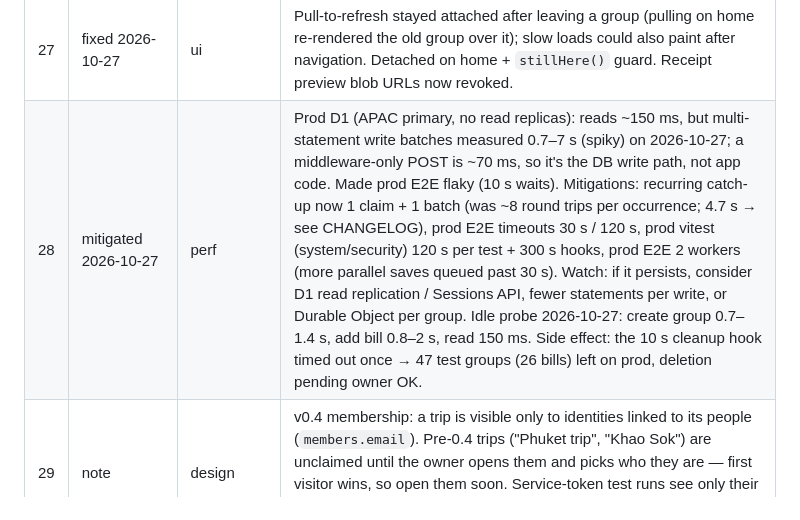
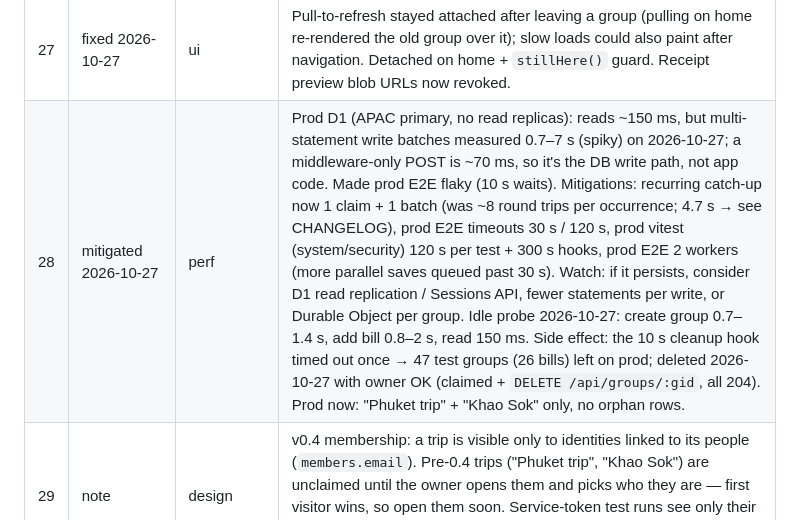
Before and after one commit to bankierubybank/share, a Markdown page: docs/ISSUES.md, the part around the change. GitHub-like rendering.

Commit message:
docs: record prod test-data cleanup (47 groups), claim status
Co-Authored-By: Claude Opus 5.5 <noreply@anthropic.com>

```diff
--- a/docs/ISSUES.md
+++ b/docs/ISSUES.md
@@ -29,7 +29,7 @@
 | 25 | fixed 2026-10-27 | bug | Repeating bills: no start-date bound (1990 weekly = 60 bills per page load) and auto-created bills ignored the 5000 cap. Now start ∈ [today−92d, today+366d]; materialize stops the recurrence at the cap. |
 | 26 | fixed 2026-10-27 | robustness | Scheduled job: a failing backup skipped recurring + purge. Steps now run independently; failures logged and rethrown at the end. |
 | 27 | fixed 2026-10-27 | ui | Pull-to-refresh stayed attached after leaving a group (pulling on home re-rendered the old group over it); slow loads could also paint after navigation. Detached on home + `stillHere()` guard. Receipt preview blob URLs now revoked. |
-| 28 | mitigated 2026-10-27 | perf | Prod D1 (APAC primary, no read replicas): reads ~150 ms, but multi-statement write batches measured 0.7–7 s (spiky) on 2026-10-27; a middleware-only POST is ~70 ms, so it's the DB write path, not app code. Made prod E2E flaky (10 s waits). Mitigations: recurring catch-up now 1 claim + 1 batch (was ~8 round trips per occurrence; 4.7 s → see CHANGELOG), prod E2E timeouts 30 s / 120 s, prod vitest (system/security) 120 s per test + 300 s hooks, prod E2E 2 workers (more parallel saves queued past 30 s). Watch: if it persists, consider D1 read replication / Sessions API, fewer statements per write, or Durable Object per group. Idle probe 2026-10-27: create group 0.7–1.4 s, add bill 0.8–2 s, read 150 ms. Side effect: the 10 s cleanup hook timed out once → 47 test groups (26 bills) left on prod, deletion pending owner OK. |
+| 28 | mitigated 2026-10-27 | perf | Prod D1 (APAC primary, no read replicas): reads ~150 ms, but multi-statement write batches measured 0.7–7 s (spiky) on 2026-10-27; a middleware-only POST is ~70 ms, so it's the DB write path, not app code. Made prod E2E flaky (10 s waits). Mitigations: recurring catch-up now 1 claim + 1 batch (was ~8 round trips per occurrence; 4.7 s → see CHANGELOG), prod E2E timeouts 30 s / 120 s, prod vitest (system/security) 120 s per test + 300 s hooks, prod E2E 2 workers (more parallel saves queued past 30 s). Watch: if it persists, consider D1 read replication / Sessions API, fewer statements per write, or Durable Object per group. Idle probe 2026-10-27: create group 0.7–1.4 s, add bill 0.8–2 s, read 150 ms. Side effect: the 10 s cleanup hook timed out once → 47 test groups (26 bills) left on prod; deleted 2026-10-27 with owner OK (claimed + `DELETE /api/groups/:gid`, all 204). Prod now: "Phuket trip" + "Khao Sok" only, no orphan rows. |
 | 29 | note | design | v0.4 membership: a trip is visible only to identities linked to its people (`members.email`). Pre-0.4 trips ("Phuket trip", "Khao Sok") are unclaimed until the owner opens them and picks who they are — first visitor wins, so open them soon. Service-token test runs see only their own trips. View links remain an opt-in way to show a trip to non-members. |
 | 30 | note | security | Identity must come from the **verified** Access JWT. `DEV_IDENTITY=1` (header trust) is only passed by `wrangler dev --var` / the integration config — never put it in `wrangler.jsonc`. Without JWT vars and without DEV_IDENTITY the app fails closed (401 on trips). If Access JWKS can't be fetched, every request 401s. |
 | 31 | note | env | A `wrangler dev` from an earlier gate run (started 2026-10-26, orphaned) still listens on :8787 and hot-reloads `src/` **without** `DEV_IDENTITY` — `test:local` would reuse it (health OK) and every trip call would 401. Workaround: `PORT=8797 npm run test:local`. Owner: stop that process (`lsof -iTCP:8787`). |
```
Also changed, not shown: docs/PROGRESS.md (+3 -3 lines).
